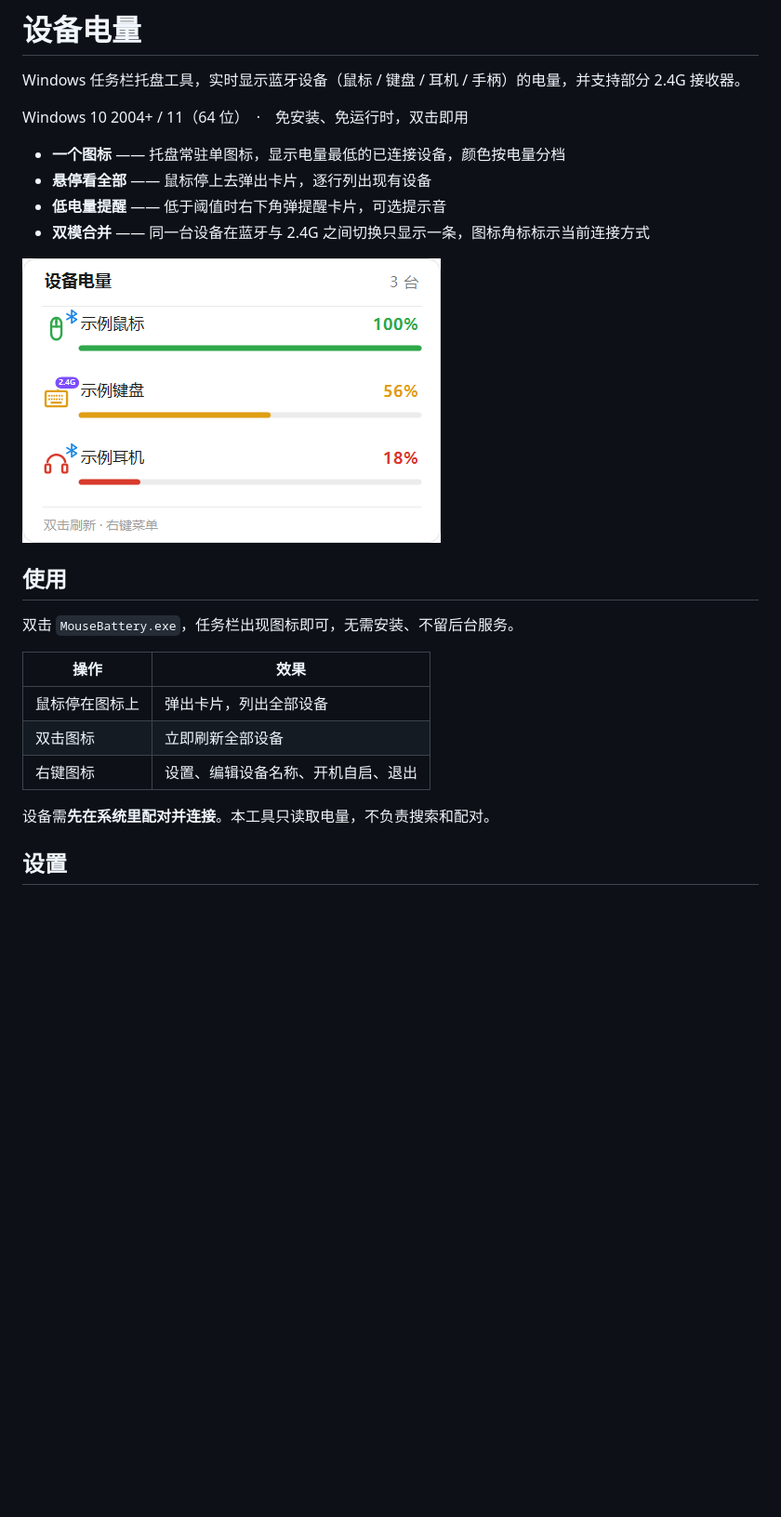
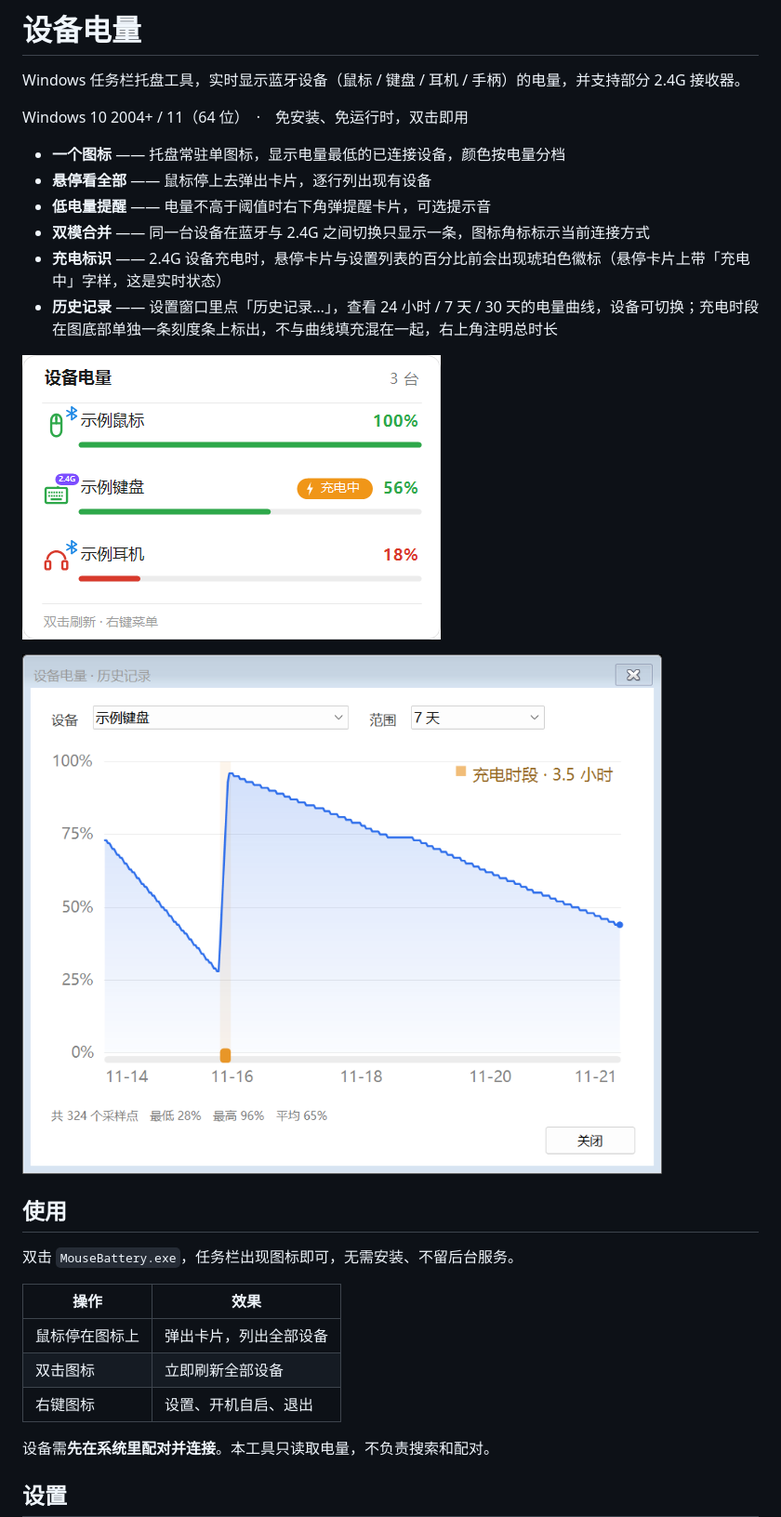
Before and after one commit to H1p/bluetooth-battery-tray, a Markdown page: README.md, the part around one of its changes. Shown at 93% size. Drawn GitHub-style; pictures changed too: docs/images/history.png (added), docs/images/hover-card.png; blank space fills up the shorter version.

```diff
--- a/README.md
+++ b/README.md
@@ -6,10 +6,14 @@ Windows 10 2004+ / 11（64 位）　·　免安装、免运行时，双击即用
 
 - **一个图标** —— 托盘常驻单图标，显示电量最低的已连接设备，颜色按电量分档
 - **悬停看全部** —— 鼠标停上去弹出卡片，逐行列出现有设备
-- **低电量提醒** —— 低于阈值时右下角弹提醒卡片，可选提示音
+- **低电量提醒** —— 电量不高于阈值时右下角弹提醒卡片，可选提示音
 - **双模合并** —— 同一台设备在蓝牙与 2.4G 之间切换只显示一条，图标角标标示当前连接方式
+- **充电标识** —— 2.4G 设备充电时，悬停卡片与设置列表的百分比前会出现琥珀色徽标（悬停卡片上带「充电中」字样，这是实时状态）
+- **历史记录** —— 设置窗口里点「历史记录…」，查看 24 小时 / 7 天 / 30 天的电量曲线，设备可切换；充电时段在图底部单独一条刻度条上标出，不与曲线填充混在一起，右上角注明总时长
 
 ![悬停卡片：图标右上角的蓝色符号表示蓝牙，紫色「2.4G」表示走接收器](docs/images/hover-card.png)
+
+![历史记录：底部刻度条上的橙色刻度是充电时段，右上角标出总时长；悬停任意点看具体时间与电量](docs/images/history.png)
 
 ## 使用
 
@@ -19,7 +23,7 @@ Windows 10 2004+ / 11（64 位）　·　免安装、免运行时，双击即用
 |---|---|
 | 鼠标停在图标上 | 弹出卡片，列出全部设备 |
 | 双击图标 | 立即刷新全部设备 |
-| 右键图标 | 设置、编辑设备名称、开机自启、退出 |
+| 右键图标 | 设置、开机自启、退出 |
 
 设备需**先在系统里配对并连接**。本工具只读取电量，不负责搜索和配对。
 
```
Also changed, not shown: other parts of README.md (+20 -3 lines), docs/images/settings.png, 14 other files.
